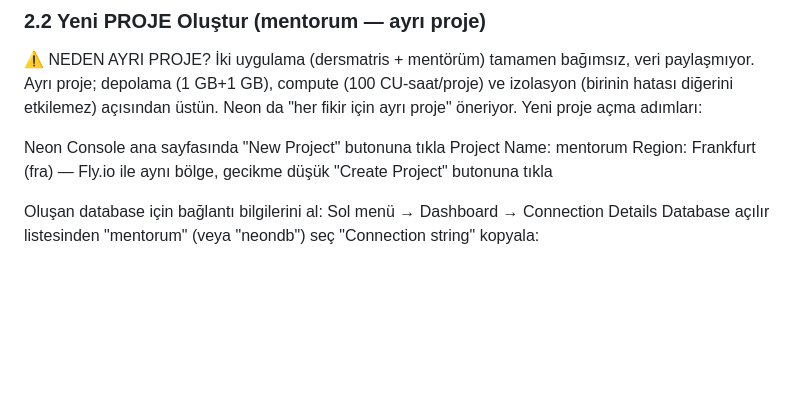
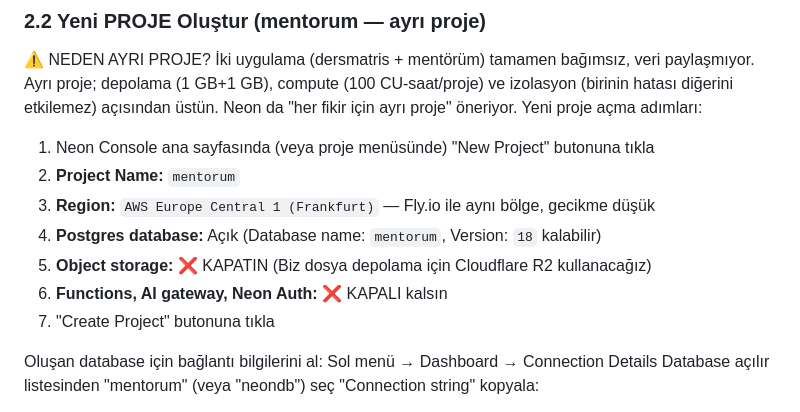
Before and after one commit to canoser/tasklist, a Markdown page: mentörüm/docs/ALTYAPI_KURULUM.md, the part around the change. Rendered like a GitHub page; blank space fills up the shorter version.

Commit message:
docs: update Neon Create Project steps based on new UI (turn off Object storage)

```diff
--- a/mentörüm/docs/ALTYAPI_KURULUM.md
+++ b/mentörüm/docs/ALTYAPI_KURULUM.md
@@ -61,10 +61,13 @@ Neden ayrı Fly uygulaması?
 ⚠️ NEDEN AYRI PROJE? İki uygulama (dersmatris + mentörüm) tamamen bağımsız, veri paylaşmıyor. Ayrı proje; depolama (1 GB+1 GB), compute (100 CU-saat/proje) ve izolasyon (birinin hatası diğerini etkilemez) açısından üstün. Neon da "her fikir için ayrı proje" öneriyor.
 Yeni proje açma adımları:
 
-  Neon Console ana sayfasında "New Project" butonuna tıkla
-  Project Name: mentorum
-  Region: Frankfurt (fra) — Fly.io ile aynı bölge, gecikme düşük
-  "Create Project" butonuna tıkla
+  1. Neon Console ana sayfasında (veya proje menüsünde) "New Project" butonuna tıkla
+  2. **Project Name:** `mentorum`
+  3. **Region:** `AWS Europe Central 1 (Frankfurt)` — Fly.io ile aynı bölge, gecikme düşük
+  4. **Postgres database:** Açık (Database name: `mentorum`, Version: `18` kalabilir)
+  5. **Object storage:** ❌ KAPATIN (Biz dosya depolama için Cloudflare R2 kullanacağız)
+  6. **Functions, AI gateway, Neon Auth:** ❌ KAPALI kalsın
+  7. "Create Project" butonuna tıkla
 
 Oluşan database için bağlantı bilgilerini al:
   Sol menü → Dashboard → Connection Details
```
